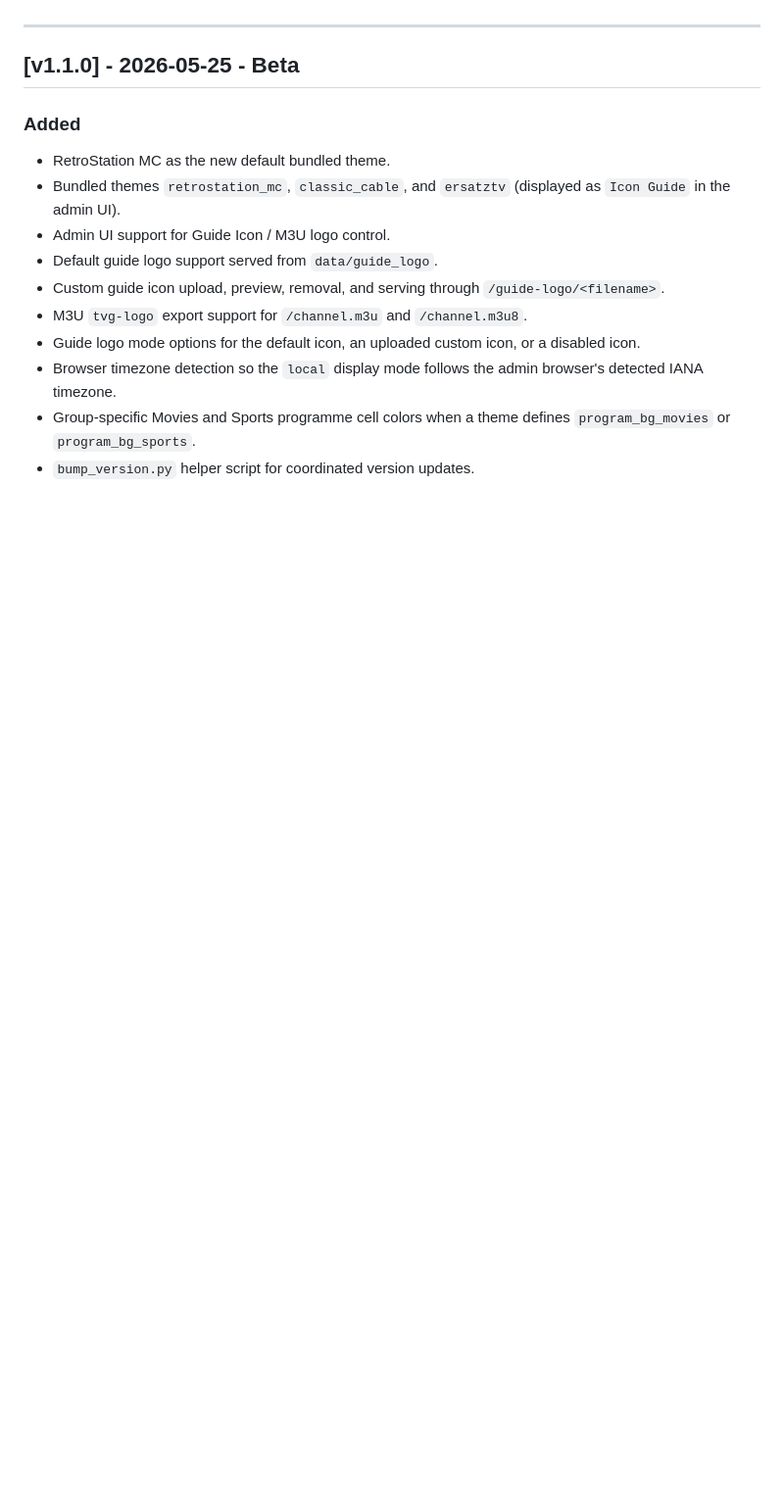
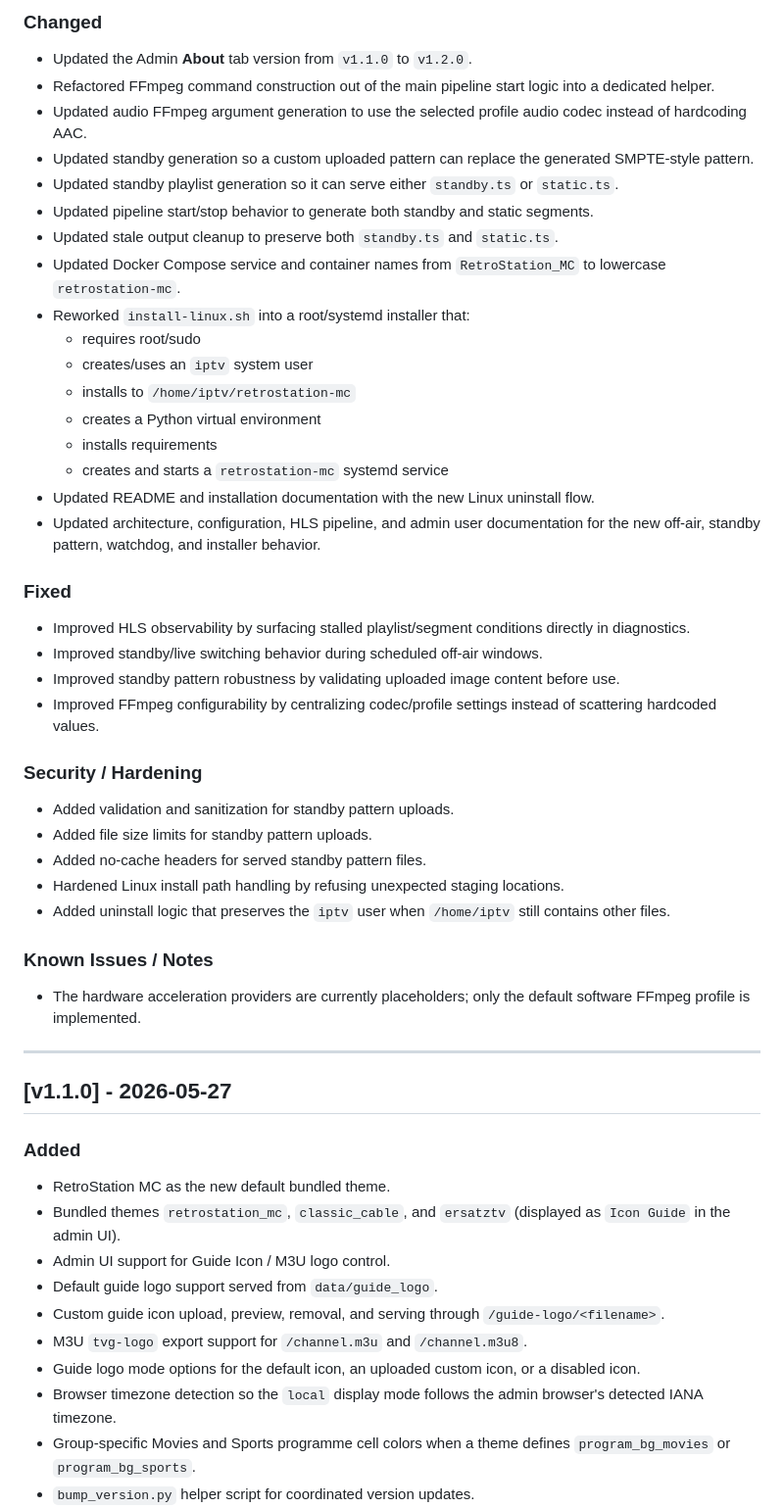
Before and after one commit to thehack904/RetroStation_MC, a Markdown page: CHANGELOG.md, the part around one of its changes. Shown at 98% size. Rendered like a GitHub page; blank space fills up the shorter version.

```diff
--- a/CHANGELOG.md
+++ b/CHANGELOG.md
@@ -25,7 +74,45 @@ This project uses a simple release-based changelog format with the following sec
+### Changed
+
+- Updated the Admin **About** tab version from `v1.1.0` to `v1.2.0`.
+- Refactored FFmpeg command construction out of the main pipeline start logic into a dedicated helper.
+- Updated audio FFmpeg argument generation to use the selected profile audio codec instead of hardcoding AAC.
+- Updated standby generation so a custom uploaded pattern can replace the generated SMPTE-style pattern.
+- Updated standby playlist generation so it can serve either `standby.ts` or `static.ts`.
+- Updated pipeline start/stop behavior to generate both standby and static segments.
+- Updated stale output cleanup to preserve both `standby.ts` and `static.ts`.
+- Updated Docker Compose service and container names from `RetroStation_MC` to lowercase `retrostation-mc`.
+- Reworked `install-linux.sh` into a root/systemd installer that:
+  - requires root/sudo
+  - creates/uses an `iptv` system user
+  - installs to `/home/iptv/retrostation-mc`
+  - creates a Python virtual environment
+  - installs requirements
+  - creates and starts a `retrostation-mc` systemd service
+- Updated README and installation documentation with the new Linux uninstall flow.
+- Updated architecture, configuration, HLS pipeline, and admin user documentation for the new off-air, standby pattern, watchdog, and installer behavior.
+
+### Fixed
+
+- Improved HLS observability by surfacing stalled playlist/segment conditions directly in diagnostics.
+- Improved standby/live switching behavior during scheduled off-air windows.
+- Improved standby pattern robustness by validating uploaded image content before use.
+- Improved FFmpeg configurability by centralizing codec/profile settings instead of scattering hardcoded values.
+
+### Security / Hardening
+
+- Added validation and sanitization for standby pattern uploads.
+- Added file size limits for standby pattern uploads.
+- Added no-cache headers for served standby pattern files.
+- Hardened Linux install path handling by refusing unexpected staging locations.
+- Added uninstall logic that preserves the `iptv` user when `/home/iptv` still contains other files.
+
+### Known Issues / Notes
+
+- The hardware acceleration providers are currently placeholders; only the default software FFmpeg profile is implemented.
 
 ---
 
-## [v1.1.0] - 2026-05-25 - Beta
+## [v1.1.0] - 2026-05-27
 
 ### Added
 - RetroStation MC as the new default bundled theme.
```
Also changed, not shown: other parts of CHANGELOG.md (+56 -7 lines).
